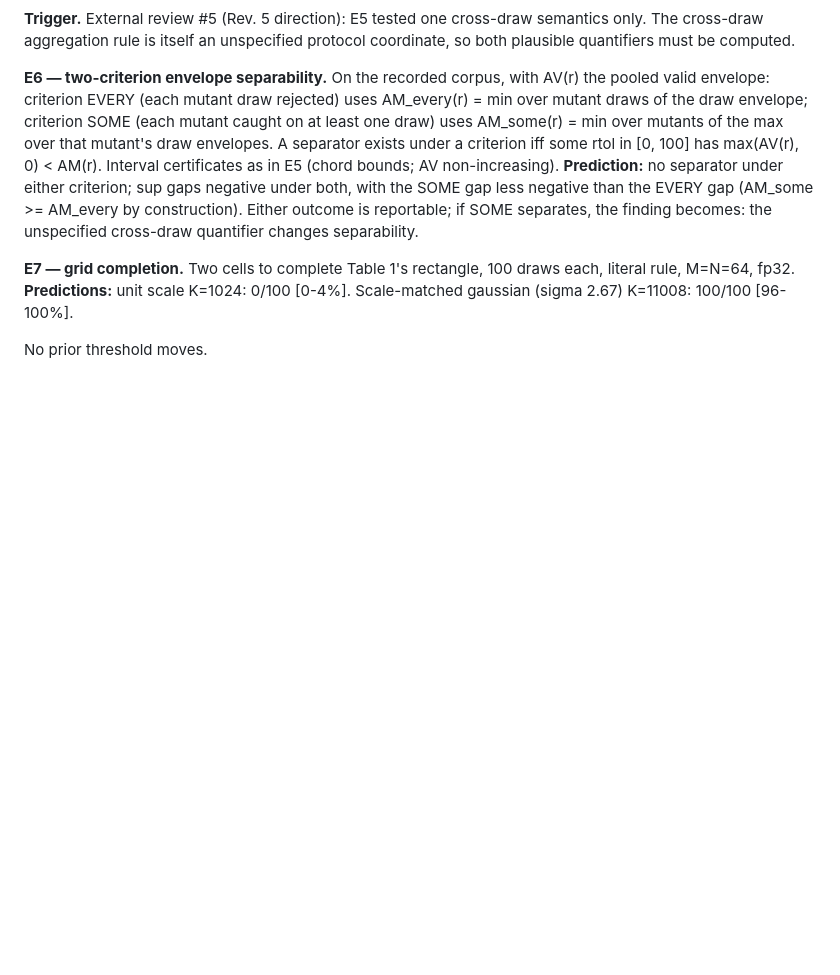
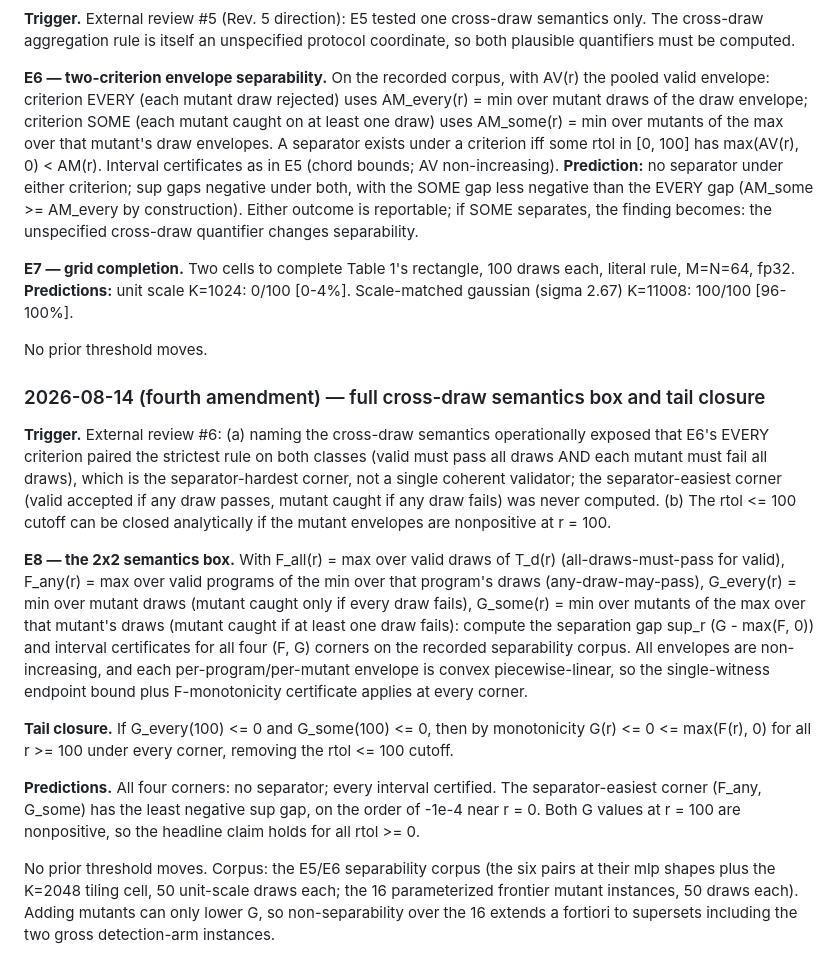
Before and after one commit to AyaanFaisal21/SuperOptimizerVerification, a Markdown page: CLAIM.md, the part around the change. Drawn GitHub-style; blank space fills up the shorter version.

Commit message:
claim: register the 2x2 cross-draw semantics box and tail closure (E8)

```diff
--- a/CLAIM.md
+++ b/CLAIM.md
@@ -412,3 +412,39 @@ draws each, literal rule, M=N=64, fp32. **Predictions:** unit scale K=1024:
 0/100 [0-4%]. Scale-matched gaussian (sigma 2.67) K=11008: 100/100 [96-100%].
 
 No prior threshold moves.
+
+### 2026-08-14 (fourth amendment) — full cross-draw semantics box and tail closure
+
+**Trigger.** External review #6: (a) naming the cross-draw semantics
+operationally exposed that E6's EVERY criterion paired the strictest rule on
+both classes (valid must pass all draws AND each mutant must fail all draws),
+which is the separator-hardest corner, not a single coherent validator; the
+separator-easiest corner (valid accepted if any draw passes, mutant caught if
+any draw fails) was never computed. (b) The rtol <= 100 cutoff can be closed
+analytically if the mutant envelopes are nonpositive at r = 100.
+
+**E8 — the 2x2 semantics box.** With F_all(r) = max over valid draws of T_d(r)
+(all-draws-must-pass for valid), F_any(r) = max over valid programs of the min
+over that program's draws (any-draw-may-pass), G_every(r) = min over mutant
+draws (mutant caught only if every draw fails), G_some(r) = min over mutants of
+the max over that mutant's draws (mutant caught if at least one draw fails):
+compute the separation gap sup_r (G - max(F, 0)) and interval certificates for
+all four (F, G) corners on the recorded separability corpus. All envelopes are
+non-increasing, and each per-program/per-mutant envelope is convex
+piecewise-linear, so the single-witness endpoint bound plus F-monotonicity
+certificate applies at every corner.
+
+**Tail closure.** If G_every(100) <= 0 and G_some(100) <= 0, then by
+monotonicity G(r) <= 0 <= max(F(r), 0) for all r >= 100 under every corner,
+removing the rtol <= 100 cutoff.
+
+**Predictions.** All four corners: no separator; every interval certified. The
+separator-easiest corner (F_any, G_some) has the least negative sup gap, on
+the order of -1e-4 near r = 0. Both G values at r = 100 are nonpositive, so
+the headline claim holds for all rtol >= 0.
+
+No prior threshold moves. Corpus: the E5/E6 separability corpus (the six
+pairs at their mlp shapes plus the K=2048 tiling cell, 50 unit-scale draws
+each; the 16 parameterized frontier mutant instances, 50 draws each). Adding
+mutants can only lower G, so non-separability over the 16 extends a fortiori
+to supersets including the two gross detection-arm instances.
```
